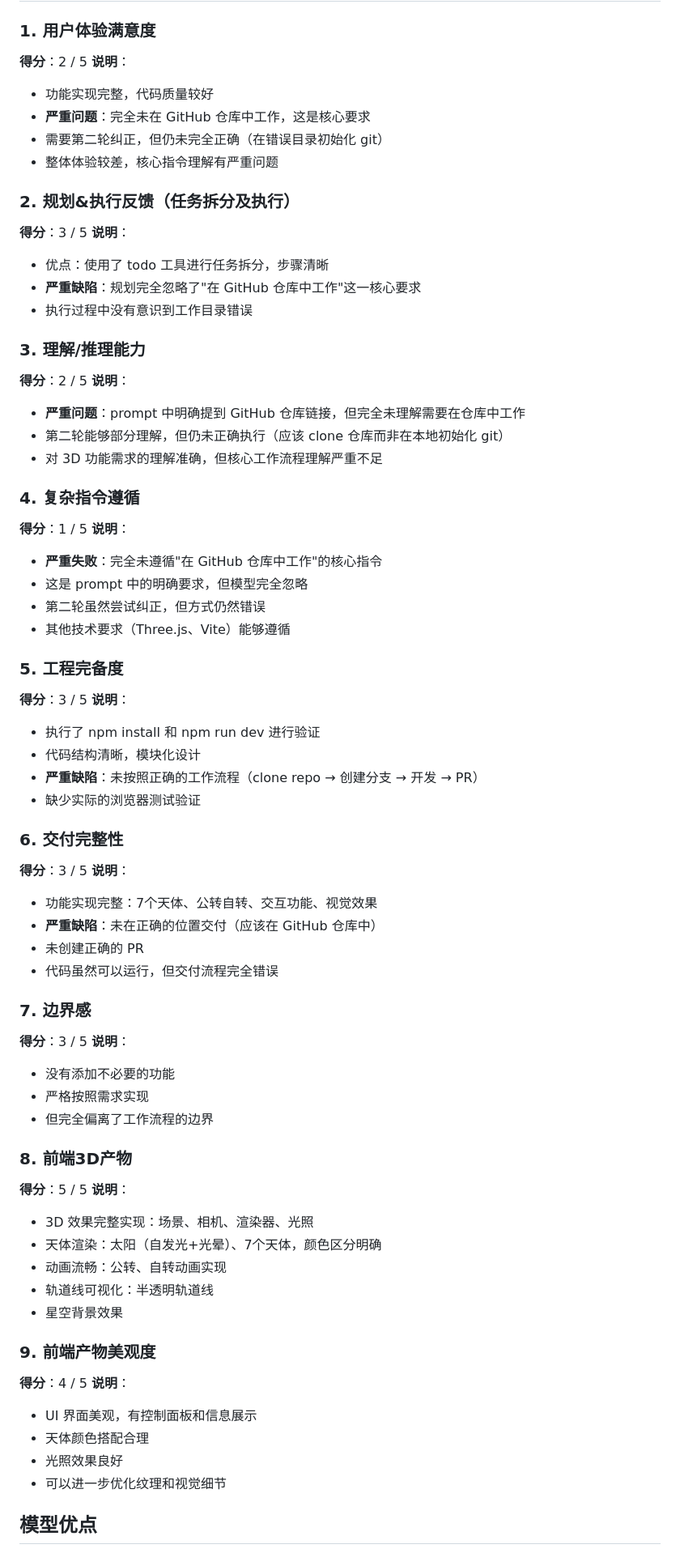
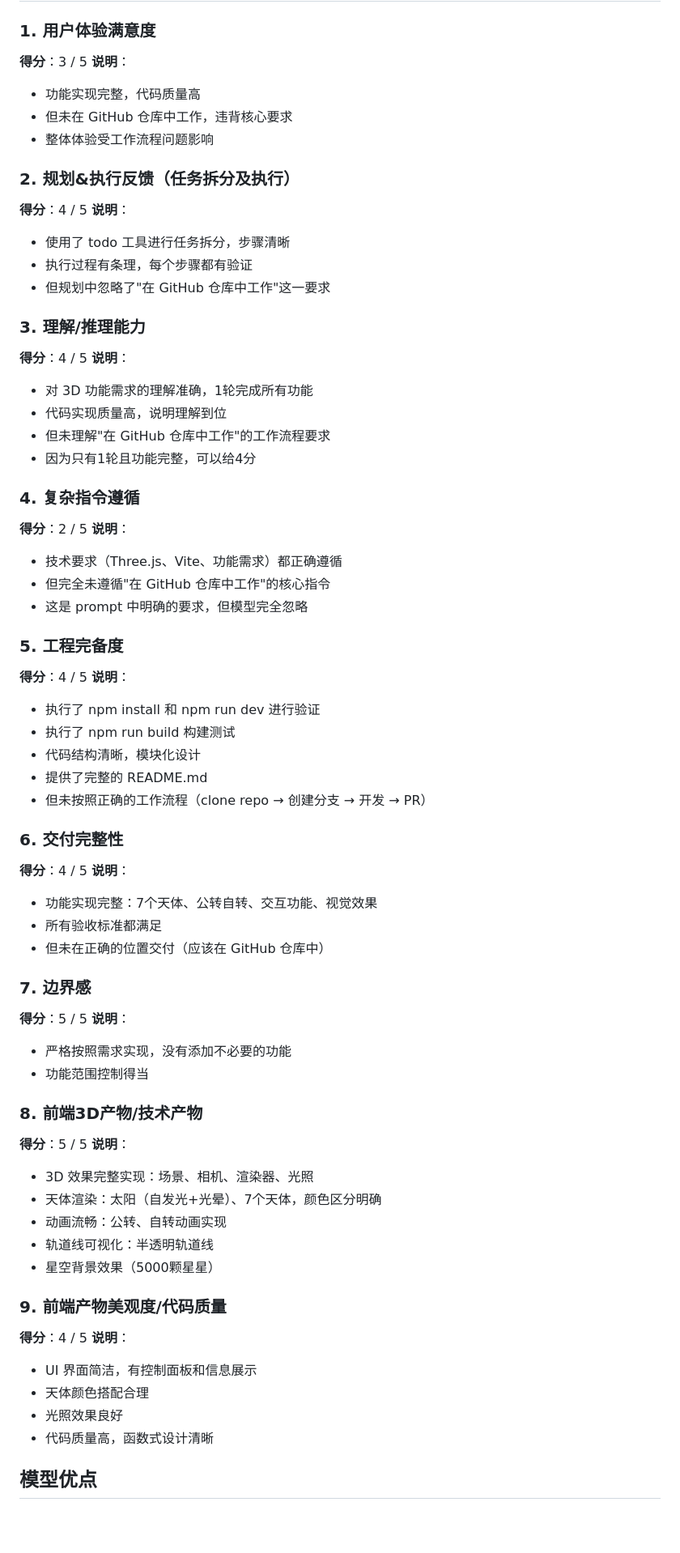
Before and after one commit to truxellscariano-cyber/dogfooding-3-702, a Markdown page: 评分记录.md, the part around one of its changes. Shown at 81% size. Rendered like a GitHub page; blank space fills up the shorter version.

```diff
--- a/评分记录.md
+++ b/评分记录.md
@@ -49,72 +47,70 @@
 
 ### 1. 用户体验满意度
+**得分**：3 / 5
+**说明**：
+- 功能实现完整，代码质量高
+- 但未在 GitHub 仓库中工作，违背核心要求
+- 整体体验受工作流程问题影响
+
+### 2. 规划&执行反馈（任务拆分及执行）
+**得分**：4 / 5
+**说明**：
+- 使用了 todo 工具进行任务拆分，步骤清晰
+- 执行过程有条理，每个步骤都有验证
+- 但规划中忽略了"在 GitHub 仓库中工作"这一要求
+
+### 3. 理解/推理能力
+**得分**：4 / 5
+**说明**：
+- 对 3D 功能需求的理解准确，1轮完成所有功能
+- 代码实现质量高，说明理解到位
+- 但未理解"在 GitHub 仓库中工作"的工作流程要求
+- 因为只有1轮且功能完整，可以给4分
+
+### 4. 复杂指令遵循
 **得分**：2 / 5
 **说明**：
-- 功能实现完整，代码质量较好
-- **严重问题**：完全未在 GitHub 仓库中工作，这是核心要求
-- 需要第二轮纠正，但仍未完全正确（在错误目录初始化 git）
-- 整体体验较差，核心指令理解有严重问题
-
-### 2. 规划&执行反馈（任务拆分及执行）
-**得分**：3 / 5
-**说明**：
-- 优点：使用了 todo 工具进行任务拆分，步骤清晰
-- **严重缺陷**：规划完全忽略了"在 GitHub 仓库中工作"这一核心要求
-- 执行过程中没有意识到工作目录错误
-
-### 3. 理解/推理能力
-**得分**：2 / 5
-**说明**：
-- **严重问题**：prompt 中明确提到 GitHub 仓库链接，但完全未理解需要在仓库中工作
-- 第二轮能够部分理解，但仍未正确执行（应该 clone 仓库而非在本地初始化 git）
-- 对 3D 功能需求的理解准确，但核心工作流程理解严重不足
-
-### 4. 复杂指令遵循
-**得分**：1 / 5
-**说明**：
-- **严重失败**：完全未遵循"在 GitHub 仓库中工作"的核心指令
-- 这是 prompt 中的明确要求，但模型完全忽略
-- 第二轮虽然尝试纠正，但方式仍然错误
-- 其他技术要求（Three.js、Vite）能够遵循
+- 技术要求（Three.js、Vite、功能需求）都正确遵循
+- 但完全未遵循"在 GitHub 仓库中工作"的核心指令
+- 这是 prompt 中明确的要求，但模型完全忽略
 
 ### 5. 工程完备度
-**得分**：3 / 5
+**得分**：4 / 5
 **说明**：
 - 执行了 npm install 和 npm run dev 进行验证
+- 执行了 npm run build 构建测试
 - 代码结构清晰，模块化设计
-- **严重缺陷**：未按照正确的工作流程（clone repo → 创建分支 → 开发 → PR）
-- 缺少实际的浏览器测试验证
+- 提供了完整的 README.md
+- 但未按照正确的工作流程（clone repo → 创建分支 → 开发 → PR）
 
 ### 6. 交付完整性
-**得分**：3 / 5
+**得分**：4 / 5
 **说明**：
 - 功能实现完整：7个天体、公转自转、交互功能、视觉效果
-- **严重缺陷**：未在正确的位置交付（应该在 GitHub 仓库中）
-- 未创建正确的 PR
-- 代码虽然可以运行，但交付流程完全错误
+- 所有验收标准都满足
+- 但未在正确的位置交付（应该在 GitHub 仓库中）
 
 ### 7. 边界感
-**得分**：3 / 5
+**得分**：5 / 5
 **说明**：
-- 没有添加不必要的功能
-- 严格按照需求实现
-- 但完全偏离了工作流程的边界
+- 严格按照需求实现，没有添加不必要的功能
+- 功能范围控制得当
 
-### 8. 前端3D产物
+### 8. 前端3D产物/技术产物
 **得分**：5 / 5
 **说明**：
 - 3D 效果完整实现：场景、相机、渲染器、光照
 - 天体渲染：太阳（自发光+光晕）、7个天体，颜色区分明确
 - 动画流畅：公转、自转动画实现
 - 轨道线可视化：半透明轨道线
-- 星空背景效果
+- 星空背景效果（5000颗星星）
 
-### 9. 前端产物美观度
+### 9. 前端产物美观度/代码质量
 **得分**：4 / 5
 **说明**：
-- UI 界面美观，有控制面板和信息展示
+- UI 界面简洁，有控制面板和信息展示
 - 天体颜色搭配合理
 - 光照效果良好
-- 可以进一步优化纹理和视觉细节
+- 代码质量高，函数式设计清晰
 
 ## 模型优点
```
Also changed, not shown: other parts of 评分记录.md (+25 -28 lines).
